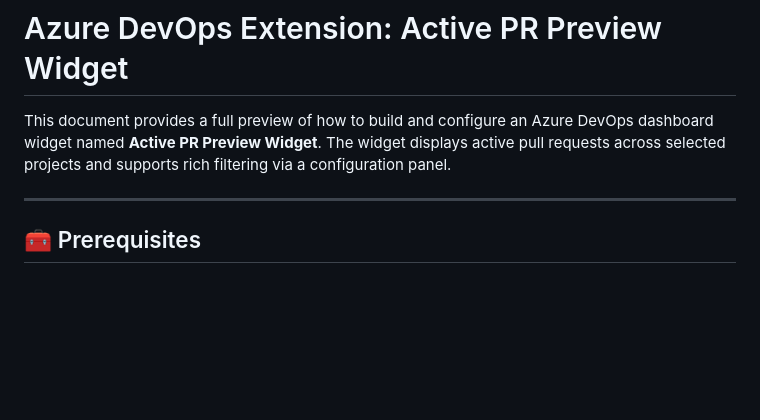
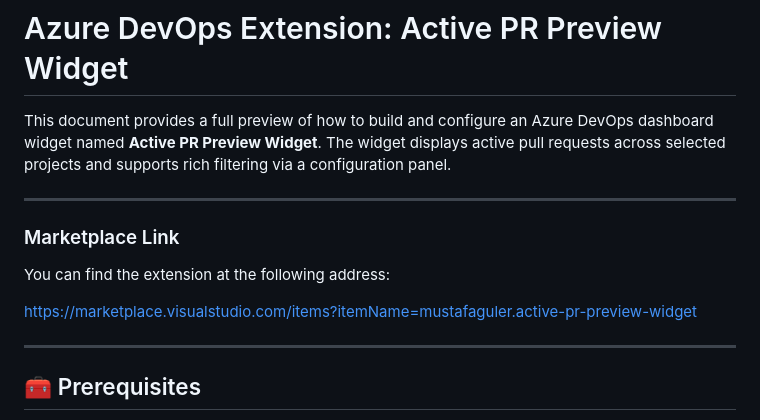
Before and after one commit to mustafaglr/pr-preview-widget, a Markdown page: README.md, the part around the change. Drawn GitHub-style; blank space fills up the shorter version.

Commit message:
marketplace link

```diff
--- a/README.md
+++ b/README.md
@@ -1,6 +1,13 @@
 # Azure DevOps Extension: Active PR Preview Widget
 
 This document provides a full preview of how to build and configure an Azure DevOps dashboard widget named **Active PR Preview Widget**. The widget displays active pull requests across selected projects and supports rich filtering via a configuration panel.
+
+---
+### Marketplace Link
+
+You can find the extension at the following address:
+
+[https://marketplace.visualstudio.com/items?itemName=mustafaguler.active-pr-preview-widget](https://marketplace.visualstudio.com/items?itemName=mustafaguler.active-pr-preview-widget)
 
 ---
 
```
